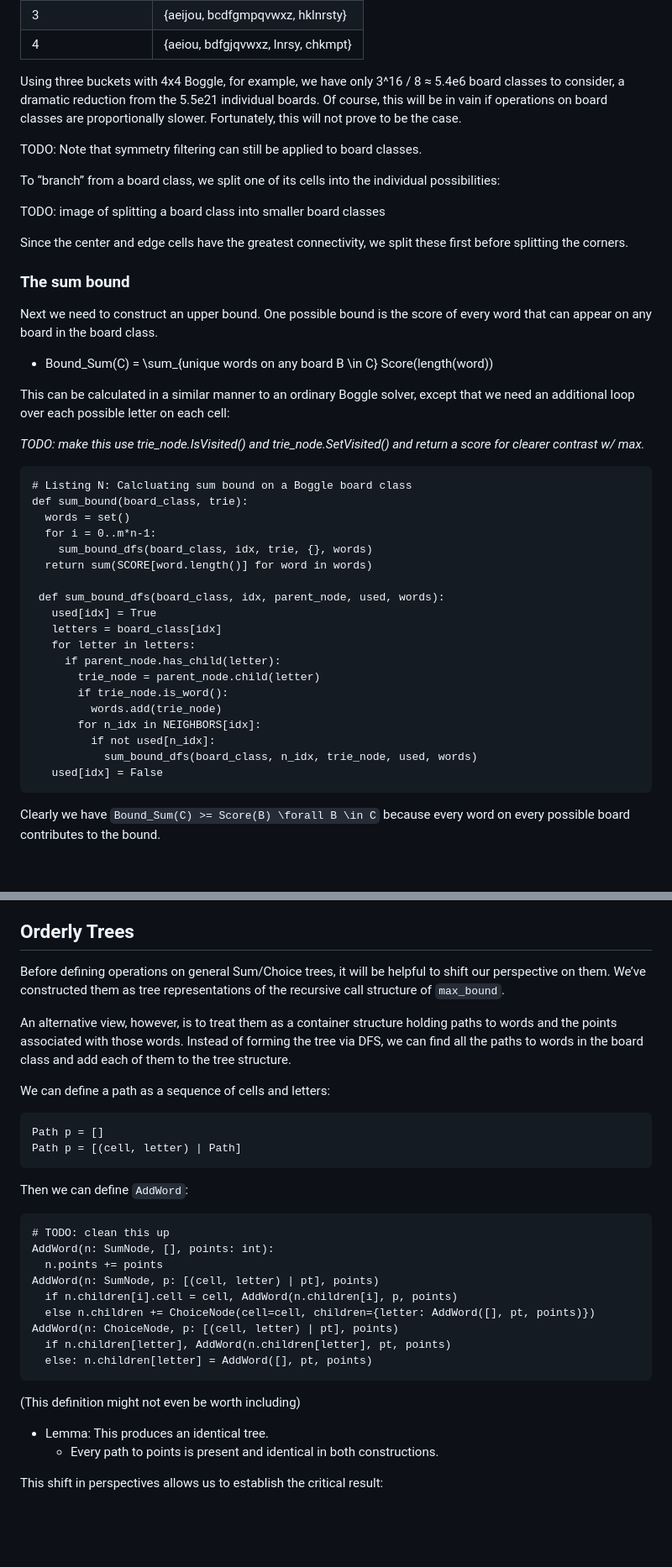
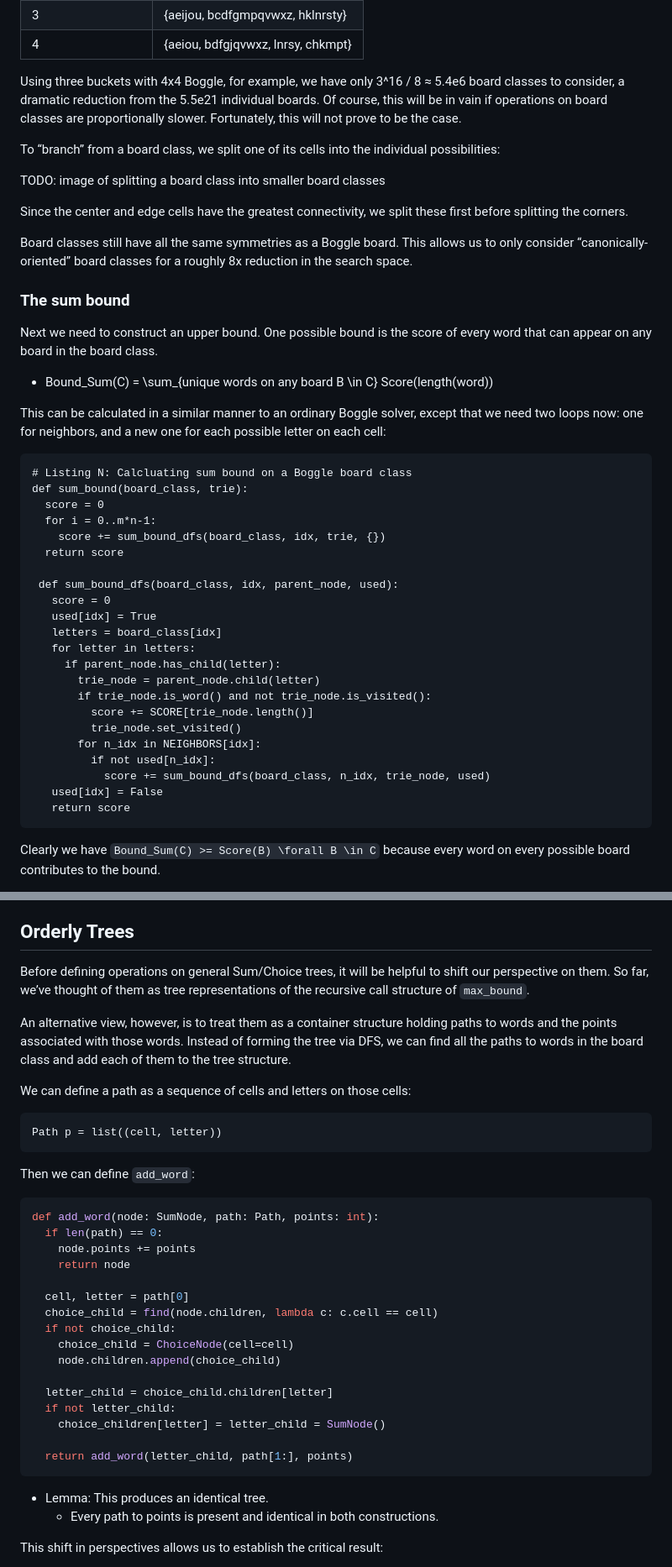
Before and after one commit to danvk/hybrid-boggle, a Markdown page: paper/README.md, 2 parts joined by grey strips. Shown at 84% size. GitHub-like rendering; blank space fills up the shorter version.

````diff
--- a/paper/README.md
+++ b/paper/README.md
@@ -150,13 +151,13 @@ The following bucketings were found via a heuristic search:
 
 Using three buckets with 4x4 Boggle, for example, we have only 3^16 / 8 ≈ 5.4e6 board classes to consider, a dramatic reduction from the 5.5e21 individual boards. Of course, this will be in vain if operations on board classes are proportionally slower. Fortunately, this will not prove to be the case.
 
-TODO: Note that symmetry filtering can still be applied to board classes.
-
 To “branch” from a board class, we split one of its cells into the individual possibilities:
 
 TODO: image of splitting a board class into smaller board classes
 
 Since the center and edge cells have the greatest connectivity, we split these first before splitting the corners.
+
+Board classes still have all the same symmetries as a Boggle board. This allows us to only consider “canonically-oriented” board classes for a roughly 8x reduction in the search space.
 
 ### The sum bound
 
@@ -164,30 +165,31 @@ Next we need to construct an upper bound. One possible bound is the score of eve
 
 - Bound_Sum(C) = \sum_{unique words on any board B \in C} Score(length(word))
 
-This can be calculated in a similar manner to an ordinary Boggle solver, except that we need an additional loop over each possible letter on each cell:
-
-*TODO: make this use trie_node.IsVisited() and trie_node.SetVisited() and return a score for clearer contrast w/ max.*
+This can be calculated in a similar manner to an ordinary Boggle solver, except that we need two loops now: one for neighbors, and a new one for each possible letter on each cell:
 
 ```
 # Listing N: Calcluating sum bound on a Boggle board class
 def sum_bound(board_class, trie):
-  words = set()
+  score = 0
   for i = 0..m*n-1:
-    sum_bound_dfs(board_class, idx, trie, {}, words)
-  return sum(SCORE[word.length()] for word in words)
+    score += sum_bound_dfs(board_class, idx, trie, {})
+  return score
 
- def sum_bound_dfs(board_class, idx, parent_node, used, words):
+ def sum_bound_dfs(board_class, idx, parent_node, used):
+   score = 0
    used[idx] = True
    letters = board_class[idx]
    for letter in letters:
      if parent_node.has_child(letter):
        trie_node = parent_node.child(letter)
-       if trie_node.is_word():
-         words.add(trie_node)
+       if trie_node.is_word() and not trie_node.is_visited():
+         score += SCORE[trie_node.length()]
+         trie_node.set_visited()
        for n_idx in NEIGHBORS[idx]:
          if not used[n_idx]:
-           sum_bound_dfs(board_class, n_idx, trie_node, used, words)
+           score += sum_bound_dfs(board_class, n_idx, trie_node, used)
    used[idx] = False
+   return score
 ```
 
 Clearly we have `Bound_Sum(C) >= Score(B) \forall B \in C` because every word on every possible board contributes to the bound.
@@ -451,32 +451,36 @@ So we should not expect to find an efficient solution to this problem, nor one t
 
 ## Orderly Trees
 
-Before defining operations on general Sum/Choice trees, it will be helpful to shift our perspective on them. We’ve constructed them as tree representations of the recursive call structure of `max_bound`.
+Before defining operations on general Sum/Choice trees, it will be helpful to shift our perspective on them. So far, we’ve thought of them as tree representations of the recursive call structure of `max_bound`.
 
 An alternative view, however, is to treat them as a container structure holding paths to words and the points associated with those words. Instead of forming the tree via DFS, we can find all the paths to words in the board class and add each of them to the tree structure.
 
-We can define a path as a sequence of cells and letters:
+We can define a path as a sequence of cells and letters on those cells:
 
 ```
-Path p = []
-Path p = [(cell, letter) | Path]
+Path p = list((cell, letter))
 ```
 
-Then we can define `AddWord`:
+Then we can define `add_word`:
 
+```python
+def add_word(node: SumNode, path: Path, points: int):
+  if len(path) == 0:
+    node.points += points
+    return node
+
+  cell, letter = path[0]
+  choice_child = find(node.children, lambda c: c.cell == cell)
+  if not choice_child:
+    choice_child = ChoiceNode(cell=cell)
+    node.children.append(choice_child)
+
+  letter_child = choice_child.children[letter]
+  if not letter_child:
+    choice_children[letter] = letter_child = SumNode()
+
+  return add_word(letter_child, path[1:], points)
 ```
-# TODO: clean this up
-AddWord(n: SumNode, [], points: int):
-  n.points += points
-AddWord(n: SumNode, p: [(cell, letter) | pt], points)
-  if n.children[i].cell = cell, AddWord(n.children[i], p, points)
-  else n.children += ChoiceNode(cell=cell, children={letter: AddWord([], pt, points)})
-AddWord(n: ChoiceNode, p: [(cell, letter) | pt], points)
-  if n.children[letter], AddWord(n.children[letter], pt, points)
-  else: n.children[letter] = AddWord([], pt, points)
-```
-
-(This definition might not even be worth including)
 
 - Lemma: This produces an identical tree.
     - Every path to points is present and identical in both constructions.
````
Also changed, not shown: other parts of paper/README.md (+137 -73 lines).
